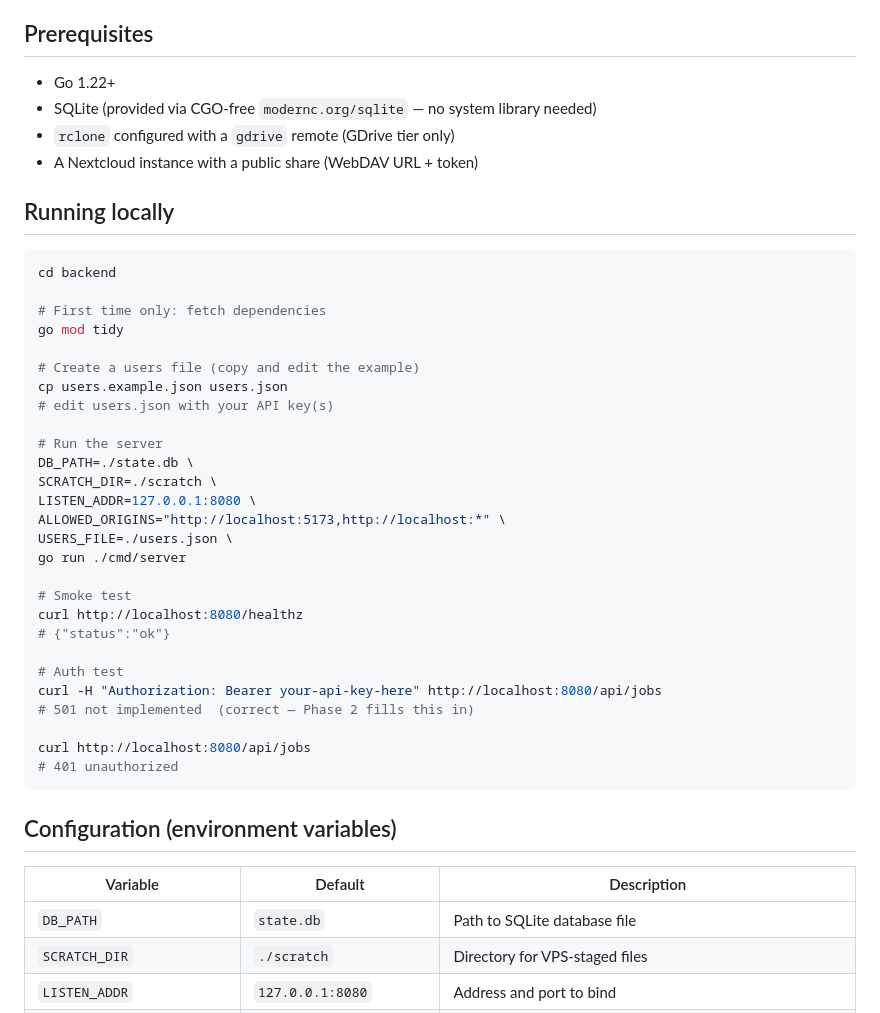
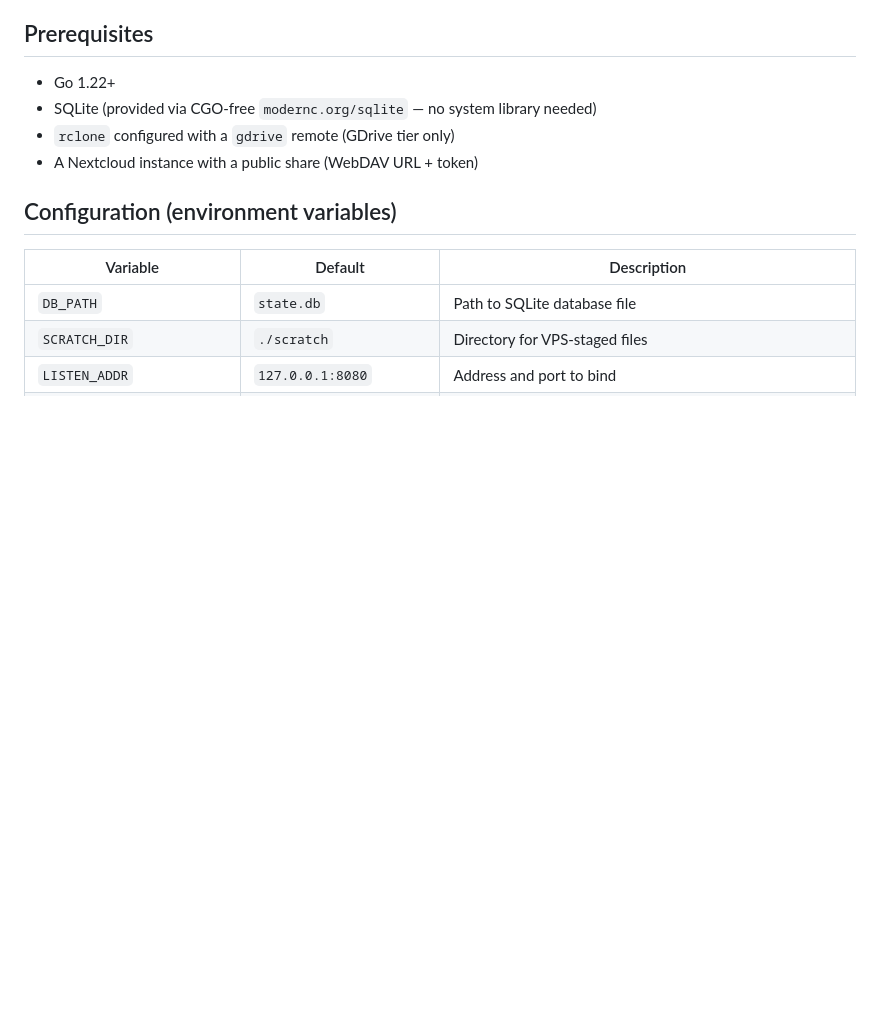
Before and after one commit to LazySeaHorse/all-zeroes, a Markdown page: README.md, the part around the change. Rendered like a GitHub page; blank space fills up the shorter version.

Commit message:
Removed local setup section from readme

````diff
--- a/README.md
+++ b/README.md
@@ -8,38 +8,6 @@ Download arbitrarily large files from the internet through a zero-rated Nextclou
 - SQLite (provided via CGO-free `modernc.org/sqlite` — no system library needed)
 - `rclone` configured with a `gdrive` remote (GDrive tier only)
 - A Nextcloud instance with a public share (WebDAV URL + token)
-
-## Running locally
-
-```bash
-cd backend
-
-# First time only: fetch dependencies
-go mod tidy
-
-# Create a users file (copy and edit the example)
-cp users.example.json users.json
-# edit users.json with your API key(s)
-
-# Run the server
-DB_PATH=./state.db \
-SCRATCH_DIR=./scratch \
-LISTEN_ADDR=127.0.0.1:8080 \
-ALLOWED_ORIGINS="http://localhost:5173,http://localhost:*" \
-USERS_FILE=./users.json \
-go run ./cmd/server
-
-# Smoke test
-curl http://localhost:8080/healthz
-# {"status":"ok"}
-
-# Auth test
-curl -H "Authorization: Bearer your-api-key-here" http://localhost:8080/api/jobs
-# 501 not implemented  (correct — Phase 2 fills this in)
-
-curl http://localhost:8080/api/jobs
-# 401 unauthorized
-```
 
 ## Configuration (environment variables)
 
````
